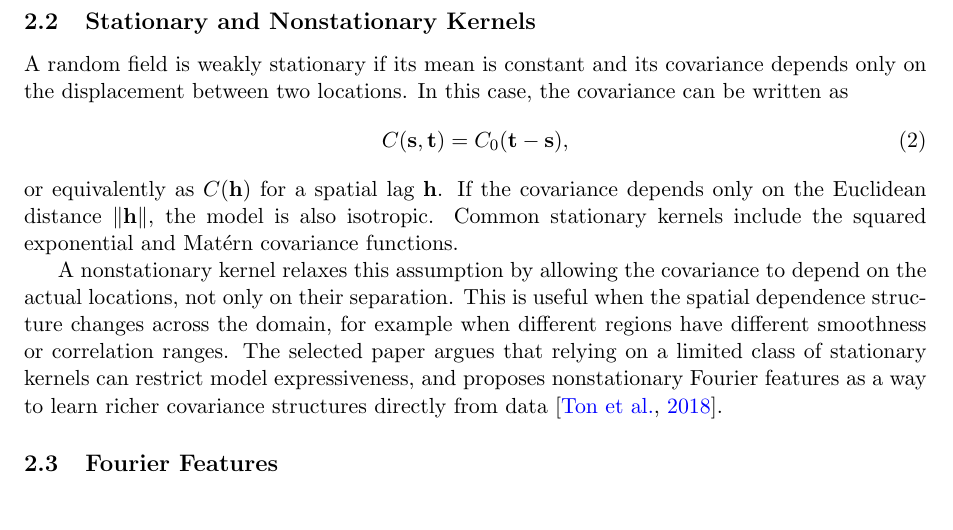
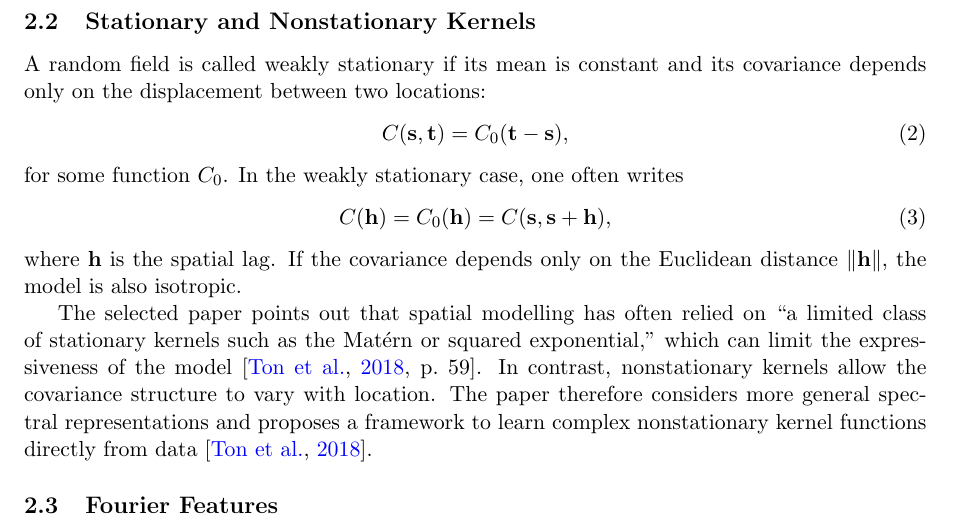
Before and after one commit to zhou-zhichao/Spatial-project-report, a LaTeX paper (main.tex): part of page 2 of 2, cut so that both start at the same text. Compiled offline with pdfLaTeX.

Commit message:
Align kernel background with sources

```diff
--- a/main.tex
+++ b/main.tex
@@ -56,13 +56,17 @@ In spatial modelling, the covariance function, or kernel, controls how observati
 
 \subsection{Stationary and Nonstationary Kernels}
 
-A random field is weakly stationary if its mean is constant and its covariance depends only on the displacement between two locations. In this case, the covariance can be written as
+A random field is called weakly stationary if its mean is constant and its covariance depends only on the displacement between two locations:
 \begin{equation}
   C(\mathbf{s}, \mathbf{t}) = C_0(\mathbf{t}-\mathbf{s}),
 \end{equation}
-or equivalently as $C(\mathbf{h})$ for a spatial lag $\mathbf{h}$. If the covariance depends only on the Euclidean distance $\|\mathbf{h}\|$, the model is also isotropic. Common stationary kernels include the squared exponential and Mat\'ern covariance functions.
+for some function $C_0$. In the weakly stationary case, one often writes
+\begin{equation}
+  C(\mathbf{h}) = C_0(\mathbf{h}) = C(\mathbf{s}, \mathbf{s}+\mathbf{h}),
+\end{equation}
+where $\mathbf{h}$ is the spatial lag. If the covariance depends only on the Euclidean distance $\|\mathbf{h}\|$, the model is also isotropic.
 
-A nonstationary kernel relaxes this assumption by allowing the covariance to depend on the actual locations, not only on their separation. This is useful when the spatial dependence structure changes across the domain, for example when different regions have different smoothness or correlation ranges. The selected paper argues that relying on a limited class of stationary kernels can restrict model expressiveness, and proposes nonstationary Fourier features as a way to learn richer covariance structures directly from data \citep{ton2018spatial}.
+The selected paper points out that spatial modelling has often relied on ``a limited class of stationary kernels such as the Mat\'ern or squared exponential,'' which can limit the expressiveness of the model \citep[p.~59]{ton2018spatial}. In contrast, nonstationary kernels allow the covariance structure to vary with location. The paper therefore considers more general spectral representations and proposes a framework to learn complex nonstationary kernel functions directly from data \citep{ton2018spatial}.
 
 \subsection{Fourier Features}
 
```
